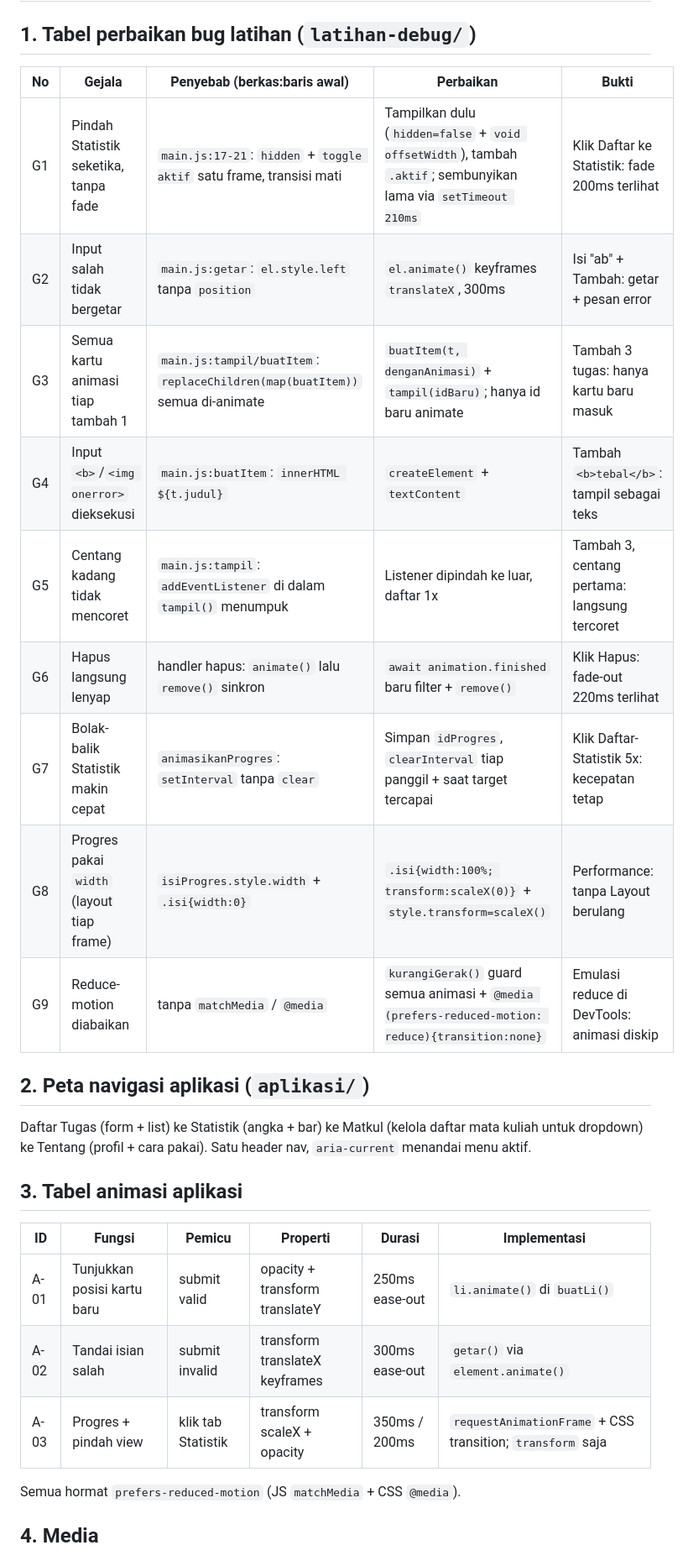
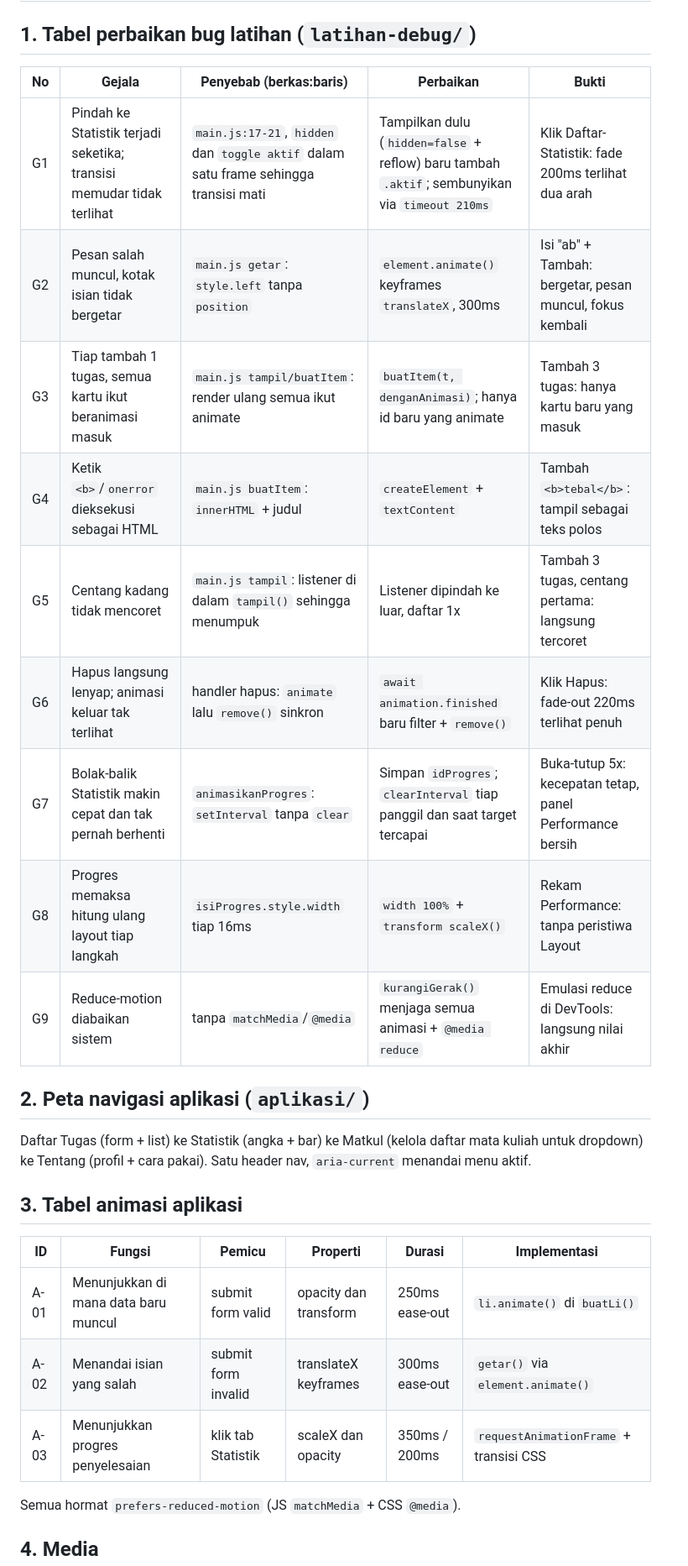
Before and after one commit to sayarizal501/PPV-Tugas4, a Markdown page: README.md, the part around one of its changes. Shown at 84% size. Rendered like a GitHub page.

Commit message:
samain kalimat tabel README sama gaya laporan

```diff
--- a/README.md
+++ b/README.md
@@ -2,17 +2,17 @@
 
 ## 1. Tabel perbaikan bug latihan (`latihan-debug/`)
 
-| No | Gejala | Penyebab (berkas:baris awal) | Perbaikan | Bukti |
-|----|--------|-------------------------------|-----------|-------|
-| G1 | Pindah Statistik seketika, tanpa fade | `main.js:17-21`: `hidden` + `toggle aktif` satu frame, transisi mati | Tampilkan dulu (`hidden=false` + `void offsetWidth`), tambah `.aktif`; sembunyikan lama via `setTimeout 210ms` | Klik Daftar ke Statistik: fade 200ms terlihat |
-| G2 | Input salah tidak bergetar | `main.js:getar`: `el.style.left` tanpa `position` | `el.animate()` keyframes `translateX`, 300ms | Isi "ab" + Tambah: getar + pesan error |
-| G3 | Semua kartu animasi tiap tambah 1 | `main.js:tampil/buatItem`: `replaceChildren(map(buatItem))` semua di-animate | `buatItem(t, denganAnimasi)` + `tampil(idBaru)`; hanya id baru animate | Tambah 3 tugas: hanya kartu baru masuk |
-| G4 | Input `<b>`/`<img onerror>` dieksekusi | `main.js:buatItem`: `innerHTML ${t.judul}` | `createElement` + `textContent` | Tambah `<b>tebal</b>`: tampil sebagai teks |
-| G5 | Centang kadang tidak mencoret | `main.js:tampil`: `addEventListener` di dalam `tampil()` menumpuk | Listener dipindah ke luar, daftar 1x | Tambah 3, centang pertama: langsung tercoret |
-| G6 | Hapus langsung lenyap | handler hapus: `animate()` lalu `remove()` sinkron | `await animation.finished` baru filter + `remove()` | Klik Hapus: fade-out 220ms terlihat |
-| G7 | Bolak-balik Statistik makin cepat | `animasikanProgres`: `setInterval` tanpa `clear` | Simpan `idProgres`, `clearInterval` tiap panggil + saat target tercapai | Klik Daftar-Statistik 5x: kecepatan tetap |
-| G8 | Progres pakai `width` (layout tiap frame) | `isiProgres.style.width` + `.isi{width:0}` | `.isi{width:100%; transform:scaleX(0)}` + `style.transform=scaleX()` | Performance: tanpa Layout berulang |
-| G9 | Reduce-motion diabaikan | tanpa `matchMedia` / `@media` | `kurangiGerak()` guard semua animasi + `@media (prefers-reduced-motion: reduce){transition:none}` | Emulasi reduce di DevTools: animasi diskip |
+| No | Gejala | Penyebab (berkas:baris) | Perbaikan | Bukti |
+|----|--------|-------------------------|-----------|-------|
+| G1 | Pindah ke Statistik terjadi seketika; transisi memudar tidak terlihat | `main.js:17-21`, `hidden` dan `toggle aktif` dalam satu frame sehingga transisi mati | Tampilkan dulu (`hidden=false` + reflow) baru tambah `.aktif`; sembunyikan via `timeout 210ms` | Klik Daftar-Statistik: fade 200ms terlihat dua arah |
+| G2 | Pesan salah muncul, kotak isian tidak bergetar | `main.js getar`: `style.left` tanpa `position` | `element.animate()` keyframes `translateX`, 300ms | Isi "ab" + Tambah: bergetar, pesan muncul, fokus kembali |
+| G3 | Tiap tambah 1 tugas, semua kartu ikut beranimasi masuk | `main.js tampil/buatItem`: render ulang semua ikut animate | `buatItem(t, denganAnimasi)`; hanya id baru yang animate | Tambah 3 tugas: hanya kartu baru yang masuk |
+| G4 | Ketik `<b>`/`onerror` dieksekusi sebagai HTML | `main.js buatItem`: `innerHTML` + judul | `createElement` + `textContent` | Tambah `<b>tebal</b>`: tampil sebagai teks polos |
+| G5 | Centang kadang tidak mencoret | `main.js tampil`: listener di dalam `tampil()` sehingga menumpuk | Listener dipindah ke luar, daftar 1x | Tambah 3 tugas, centang pertama: langsung tercoret |
+| G6 | Hapus langsung lenyap; animasi keluar tak terlihat | handler hapus: `animate` lalu `remove()` sinkron | `await animation.finished` baru filter + `remove()` | Klik Hapus: fade-out 220ms terlihat penuh |
+| G7 | Bolak-balik Statistik makin cepat dan tak pernah berhenti | `animasikanProgres`: `setInterval` tanpa `clear` | Simpan `idProgres`; `clearInterval` tiap panggil dan saat target tercapai | Buka-tutup 5x: kecepatan tetap, panel Performance bersih |
+| G8 | Progres memaksa hitung ulang layout tiap langkah | `isiProgres.style.width` tiap 16ms | `width 100%` + `transform scaleX()` | Rekam Performance: tanpa peristiwa Layout |
+| G9 | Reduce-motion diabaikan sistem | tanpa `matchMedia`/`@media` | `kurangiGerak()` menjaga semua animasi + `@media reduce` | Emulasi reduce di DevTools: langsung nilai akhir |
 
 ## 2. Peta navigasi aplikasi (`aplikasi/`)
 
@@ -22,9 +22,9 @@ Daftar Tugas (form + list) ke Statistik (angka + bar) ke Matkul (kelola daftar m
 
 | ID | Fungsi | Pemicu | Properti | Durasi | Implementasi |
 |----|--------|--------|----------|--------|--------------|
-| A-01 | Tunjukkan posisi kartu baru | submit valid | opacity + transform translateY | 250ms ease-out | `li.animate()` di `buatLi()` |
-| A-02 | Tandai isian salah | submit invalid | transform translateX keyframes | 300ms ease-out | `getar()` via `element.animate()` |
-| A-03 | Progres + pindah view | klik tab Statistik | transform scaleX + opacity | 350ms / 200ms | `requestAnimationFrame` + CSS transition; `transform` saja |
+| A-01 | Menunjukkan di mana data baru muncul | submit form valid | opacity dan transform | 250ms ease-out | `li.animate()` di `buatLi()` |
+| A-02 | Menandai isian yang salah | submit form invalid | translateX keyframes | 300ms ease-out | `getar()` via `element.animate()` |
+| A-03 | Menunjukkan progres penyelesaian | klik tab Statistik | scaleX dan opacity | 350ms / 200ms | `requestAnimationFrame` + transisi CSS |
 
 Semua hormat `prefers-reduced-motion` (JS `matchMedia` + CSS `@media`).
 
```
Also changed, not shown: other parts of README.md (+3 -4 lines).
